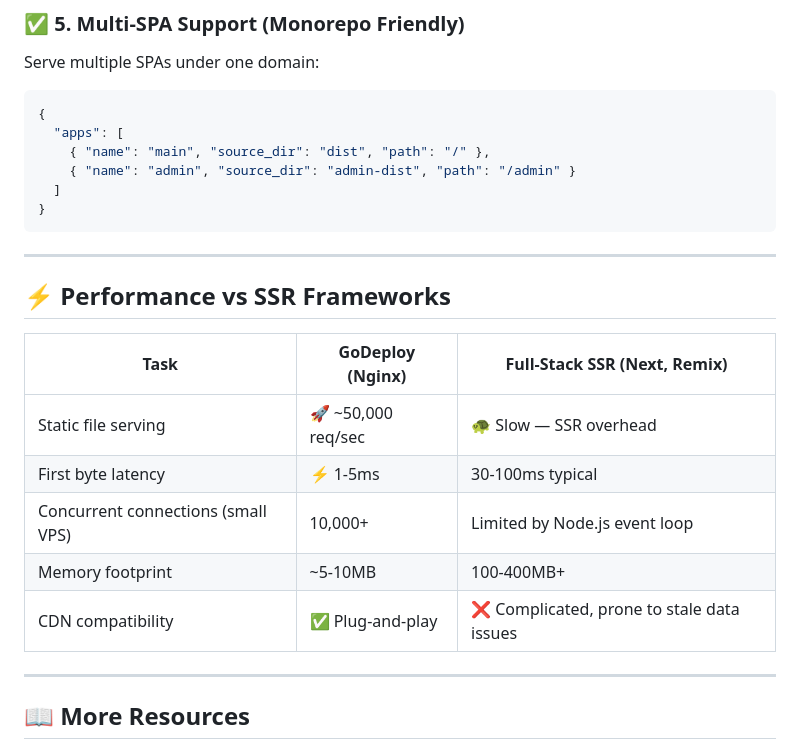
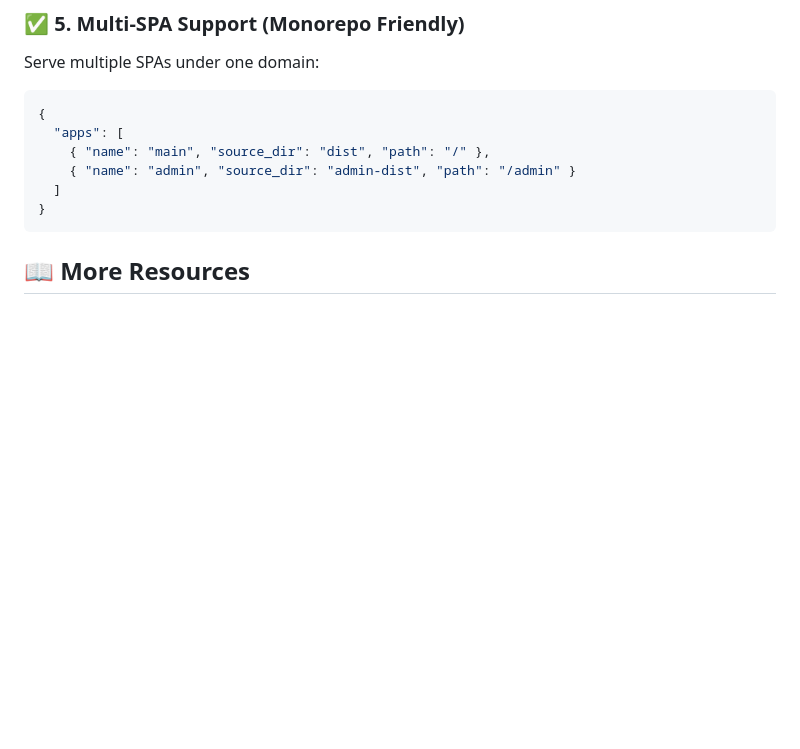
Before and after one commit to silvabyte/godeploy, a Markdown page: README.md, the part around the change. GitHub-like rendering; blank space fills up the shorter version.

Commit message:
chore: update readme

````diff
--- a/README.md
+++ b/README.md
@@ -200,20 +200,6 @@ Serve multiple SPAs under one domain:
 }
 ```
 
----
-
-## ⚡ Performance vs SSR Frameworks
-
-| Task                               | GoDeploy (Nginx)   | Full-Stack SSR (Next, Remix)               |
-| ---------------------------------- | ------------------ | ------------------------------------------ |
-| Static file serving                | 🚀 ~50,000 req/sec | 🐢 Slow — SSR overhead                     |
-| First byte latency                 | ⚡ 1-5ms           | 30-100ms typical                           |
-| Concurrent connections (small VPS) | 10,000+            | Limited by Node.js event loop              |
-| Memory footprint                   | ~5-10MB            | 100-400MB+                                 |
-| CDN compatibility                  | ✅ Plug-and-play   | ❌ Complicated, prone to stale data issues |
-
----
-
 ## 📖 More Resources
 
 - [Advanced Multi-SPA Config](docs/advanced-configuration.md)
````
